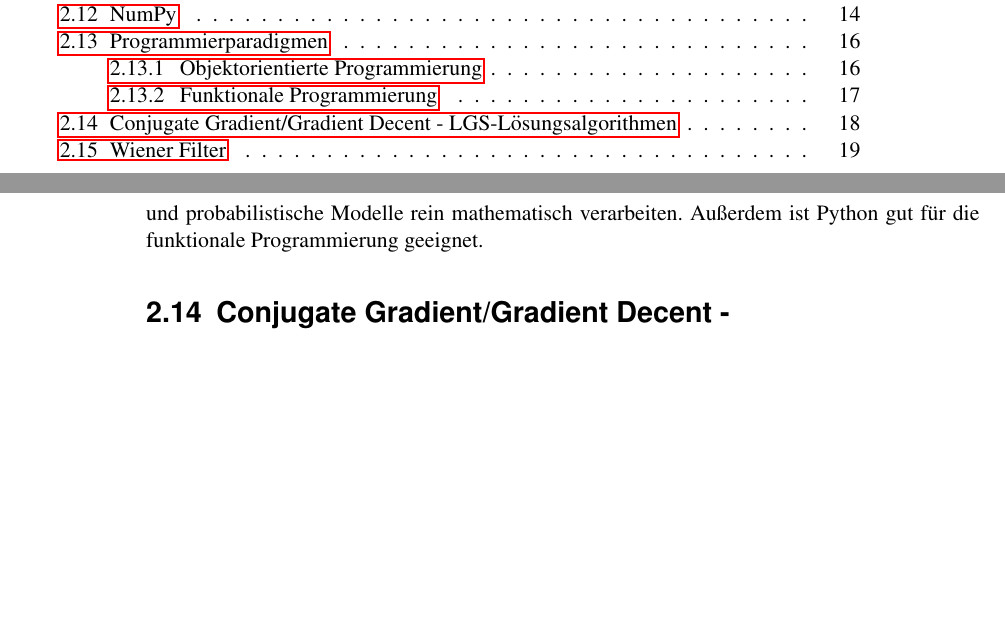
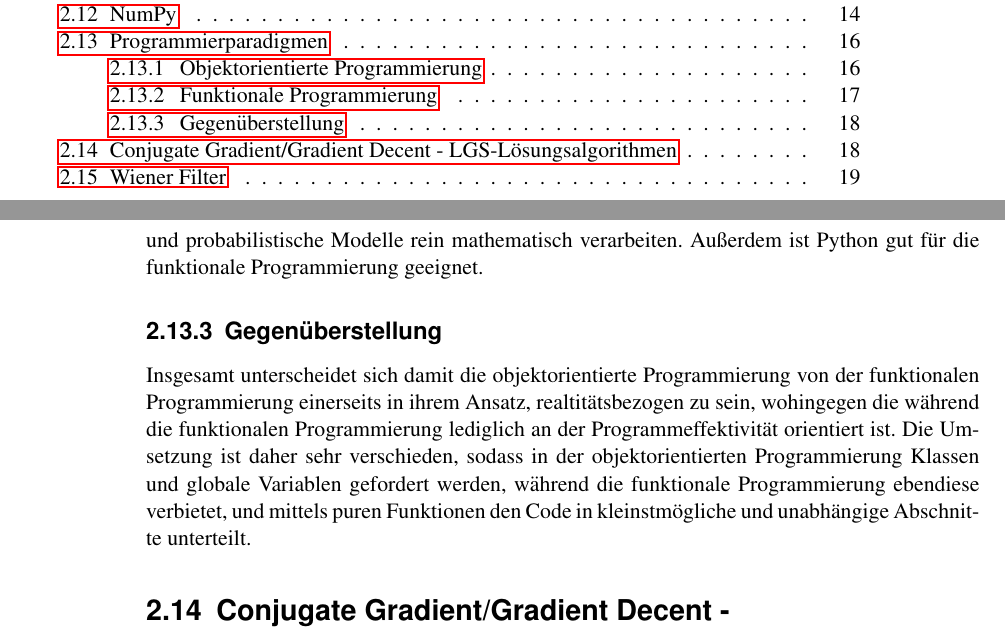
Before and after one commit to gameupyourlife/Die_Theorie_der_Information, a LaTeX document (main.tex): two parts of pages 1 and 18 of 21, joined at a grey line, cut so that both start at the same text, the shorter picture padded with empty space. Compiled offline with pdfLaTeX.

Commit message:
Gegenueberstellung der Programmierparadigmen

```diff
--- a/main.tex
+++ b/main.tex
@@ -493,6 +493,9 @@ Daten sind bei der objektorientierten Programmierung zwar besser strukturiert, d
 
 Für unsere Kursarbeit verwenden wir oft funktionale Programmierung, da wir Datensätze und probabilistische Modelle rein mathematisch verarbeiten. Außerdem ist Python gut für die funktionale Programmierung geeignet.
 
+\subsection{Gegenüberstellung}
+Insgesamt unterscheidet sich damit die objektorientierte Programmierung von der funktionalen Programmierung einerseits in ihrem Ansatz, realtitätsbezogen zu sein, wohingegen die während die funktionalen Programmierung lediglich an der Programmeffektivität orientiert ist. Die Umsetzung ist daher sehr verschieden, sodass in der objektorientierten Programmierung Klassen und globale Variablen gefordert werden, während die funktionale Programmierung ebendiese verbietet, und mittels puren Funktionen den Code in kleinstmögliche und unabhängige Abschnitte unterteilt.
+
 \section{Conjugate Gradient/Gradient Decent - LGS-Lösungsalgorithmen}
 \sectionauthor{Benjamin Knöbel del Olmo, Leo Bergmann}
 
```
